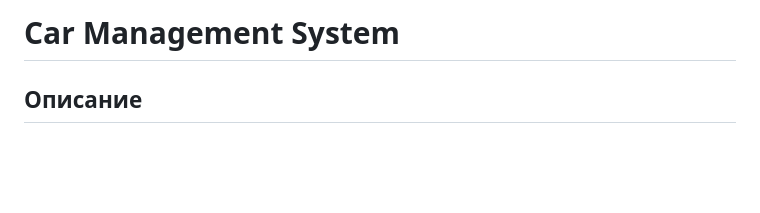
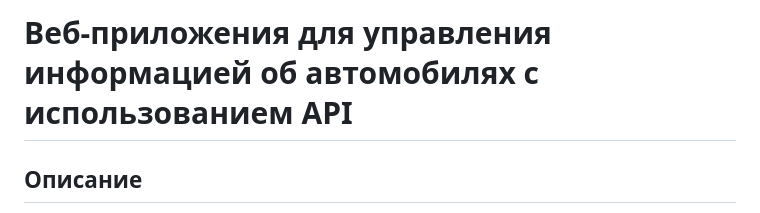
Before and after one commit to notawhalebeats/car_management, a Markdown page: README.md, the part around the change. Drawn GitHub-style; blank space fills up the shorter version.

```diff
--- a/README.md
+++ b/README.md
@@ -1,4 +1,4 @@
-# Car Management System #
+# Веб-приложения для управления информацией об автомобилях с использованием API #
 
 ## Описание
 
```
